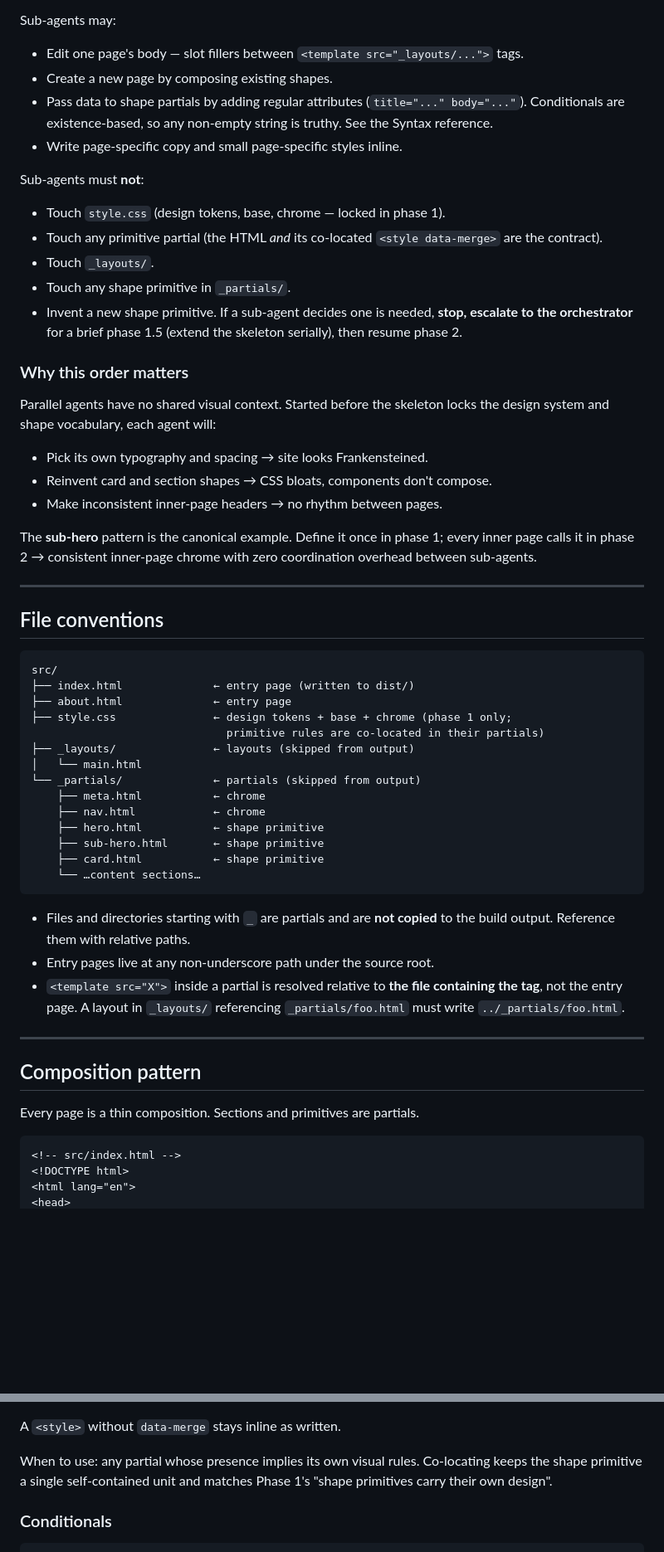
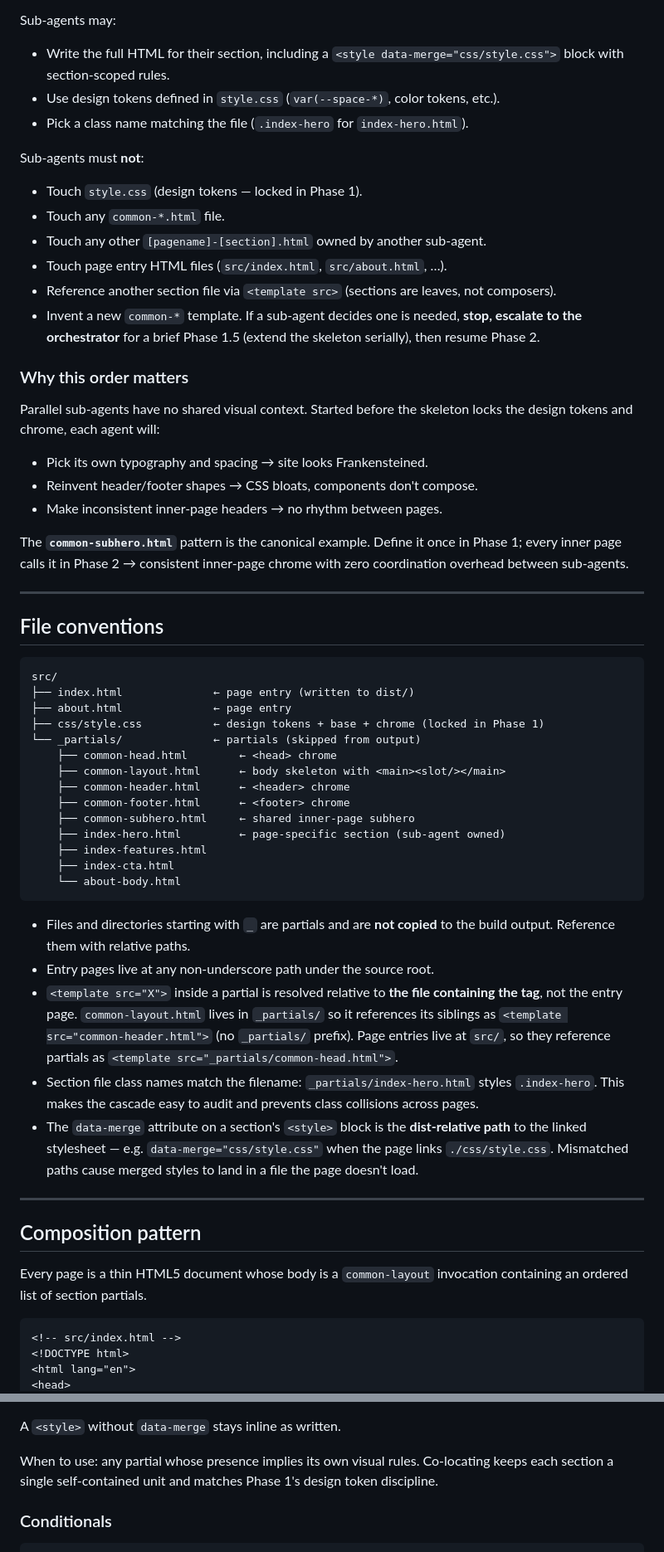
Before and after one commit to yjmtmtk/templa-js, a Markdown page: AGENTS.md, 2 parts joined by grey strips. Shown at 83% size. Drawn GitHub-style; blank space fills up the shorter version.

Commit message:
Rewrite AGENTS.md around per-section file separation
Co-Authored-By: Claude Sonnet 4.6 <noreply@anthropic.com>

````diff
--- a/AGENTS.md
+++ b/AGENTS.md
@@ -78,28 +83,26 @@ With the skeleton locked, dispatch sub-agents to fill in the actual content. **O
 
 Sub-agents may:
-
-- Edit one page's body — slot fillers between `<template src="_layouts/...">` tags.
-- Create a new page by composing existing shapes.
-- Pass data to shape partials by adding regular attributes (`title="..." body="..."`). Conditionals are existence-based, so any non-empty string is truthy. See the Syntax reference.
-- Write page-specific copy and small page-specific styles inline.
+- Write the full HTML for their section, including a `<style data-merge="css/style.css">` block with section-scoped rules.
+- Use design tokens defined in `style.css` (`var(--space-*)`, color tokens, etc.).
+- Pick a class name matching the file (`.index-hero` for `index-hero.html`).
 
 Sub-agents must **not**:
-
-- Touch `style.css` (design tokens, base, chrome — locked in phase 1).
-- Touch any primitive partial (the HTML *and* its co-located `<style data-merge>` are the contract).
-- Touch `_layouts/`.
-- Touch any shape primitive in `_partials/`.
-- Invent a new shape primitive. If a sub-agent decides one is needed, **stop, escalate to the orchestrator** for a brief phase 1.5 (extend the skeleton serially), then resume phase 2.
+- Touch `style.css` (design tokens — locked in Phase 1).
+- Touch any `common-*.html` file.
+- Touch any other `[pagename]-[section].html` owned by another sub-agent.
+- Touch page entry HTML files (`src/index.html`, `src/about.html`, …).
+- Reference another section file via `<template src>` (sections are leaves, not composers).
+- Invent a new `common-*` template. If a sub-agent decides one is needed, **stop, escalate to the orchestrator** for a brief Phase 1.5 (extend the skeleton serially), then resume Phase 2.
 
 ### Why this order matters
 
-Parallel agents have no shared visual context. Started before the skeleton locks the design system and shape vocabulary, each agent will:
+Parallel sub-agents have no shared visual context. Started before the skeleton locks the design tokens and chrome, each agent will:
 
 - Pick its own typography and spacing → site looks Frankensteined.
-- Reinvent card and section shapes → CSS bloats, components don't compose.
+- Reinvent header/footer shapes → CSS bloats, components don't compose.
 - Make inconsistent inner-page headers → no rhythm between pages.
 
-The **sub-hero** pattern is the canonical example. Define it once in phase 1; every inner page calls it in phase 2 → consistent inner-page chrome with zero coordination overhead between sub-agents.
+The **`common-subhero.html`** pattern is the canonical example. Define it once in Phase 1; every inner page calls it in Phase 2 → consistent inner-page chrome with zero coordination overhead between sub-agents.
 
 ---
 
@@ -107,30 +110,32 @@ The **sub-hero** pattern is the canonical example. Define it once in phase 1; ev
 
 ```
 src/
-├── index.html              ← entry page (written to dist/)
-├── about.html              ← entry page
-├── style.css               ← design tokens + base + chrome (phase 1 only;
-                              primitive rules are co-located in their partials)
-├── _layouts/               ← layouts (skipped from output)
-│   └── main.html
+├── index.html              ← page entry (written to dist/)
+├── about.html              ← page entry
+├── css/style.css           ← design tokens + base + chrome (locked in Phase 1)
 └── _partials/              ← partials (skipped from output)
-    ├── meta.html           ← chrome
-    ├── nav.html            ← chrome
-    ├── hero.html           ← shape primitive
-    ├── sub-hero.html       ← shape primitive
-    ├── card.html           ← shape primitive
-    └── …content sections…
+    ├── common-head.html        ← <head> chrome
+    ├── common-layout.html      ← body skeleton with <main><slot/></main>
+    ├── common-header.html      ← <header> chrome
+    ├── common-footer.html      ← <footer> chrome
+    ├── common-subhero.html     ← shared inner-page subhero
+    ├── index-hero.html         ← page-specific section (sub-agent owned)
+    ├── index-features.html
+    ├── index-cta.html
+    └── about-body.html
 ```
 
 - Files and directories starting with `_` are partials and are **not copied** to the build output. Reference them with relative paths.
 - Entry pages live at any non-underscore path under the source root.
-- `<template src="X">` inside a partial is resolved relative to **the file containing the tag**, not the entry page. A layout in `_layouts/` referencing `_partials/foo.html` must write `../_partials/foo.html`.
+- `<template src="X">` inside a partial is resolved relative to **the file containing the tag**, not the entry page. `common-layout.html` lives in `_partials/` so it references its siblings as `<template src="common-header.html">` (no `_partials/` prefix). Page entries live at `src/`, so they reference partials as `<template src="_partials/common-head.html">`.
+- Section file class names match the filename: `_partials/index-hero.html` styles `.index-hero`. This makes the cascade easy to audit and prevents class collisions across pages.
+- The `data-merge` attribute on a section's `<style>` block is the **dist-relative path** to the linked stylesheet — e.g. `data-merge="css/style.css"` when the page links `./css/style.css`. Mismatched paths cause merged styles to land in a file the page doesn't load.
 
 ---
 
 ## Composition pattern
 
-Every page is a thin composition. Sections and primitives are partials.
+Every page is a thin HTML5 document whose body is a `common-layout` invocation containing an ordered list of section partials.
 
 ```html
 <!-- src/index.html -->
@@ -253,7 +249,7 @@ A partial can carry its own CSS in a `<style>` block tagged with `data-merge="<f
 
 A `<style>` without `data-merge` stays inline as written.
 
-When to use: any partial whose presence implies its own visual rules. Co-locating keeps the shape primitive a single self-contained unit and matches Phase 1's "shape primitives carry their own design".
+When to use: any partial whose presence implies its own visual rules. Co-locating keeps each section a single self-contained unit and matches Phase 1's design token discipline.
 
 ### Conditionals
 
````
Also changed, not shown: other parts of AGENTS.md (+60 -58 lines).
